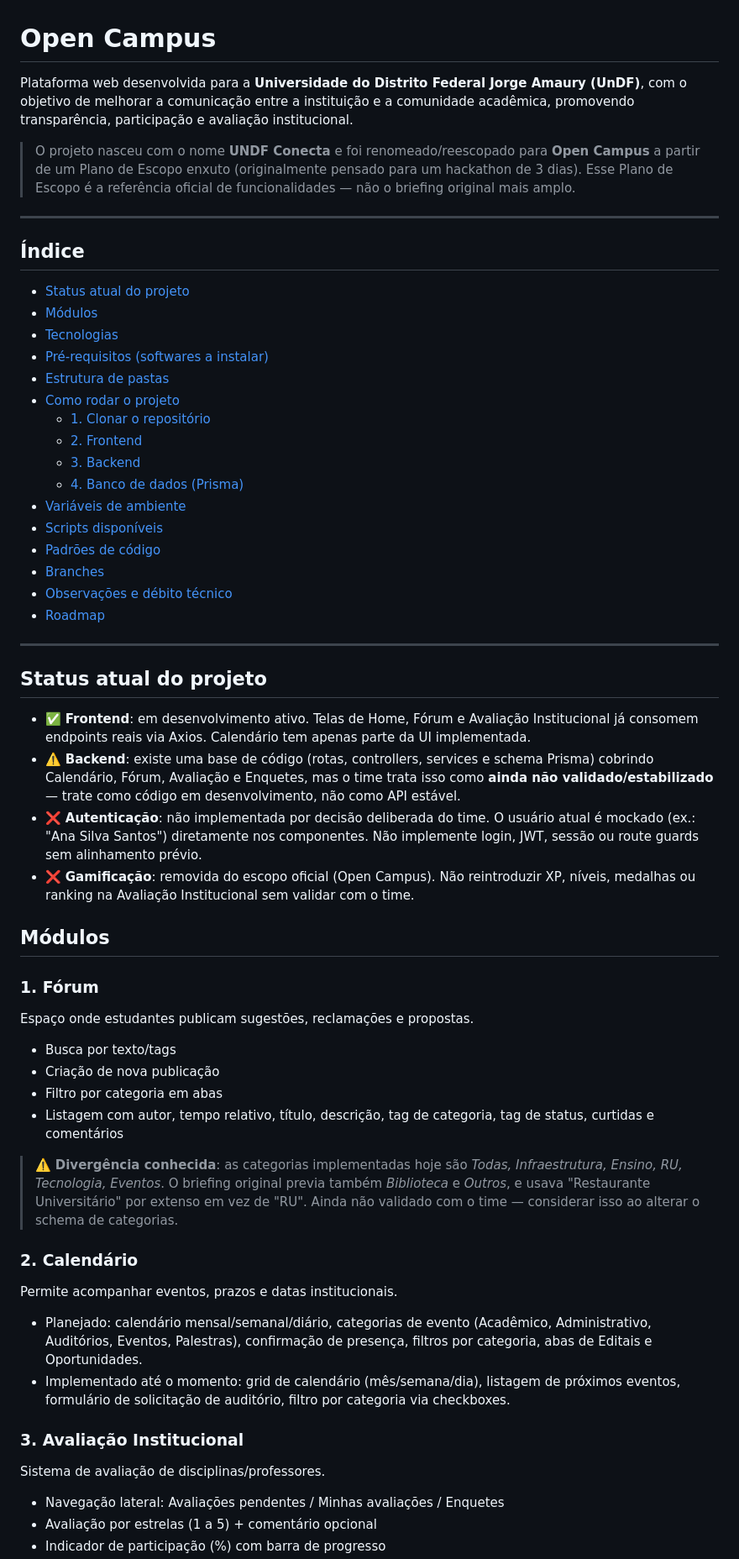
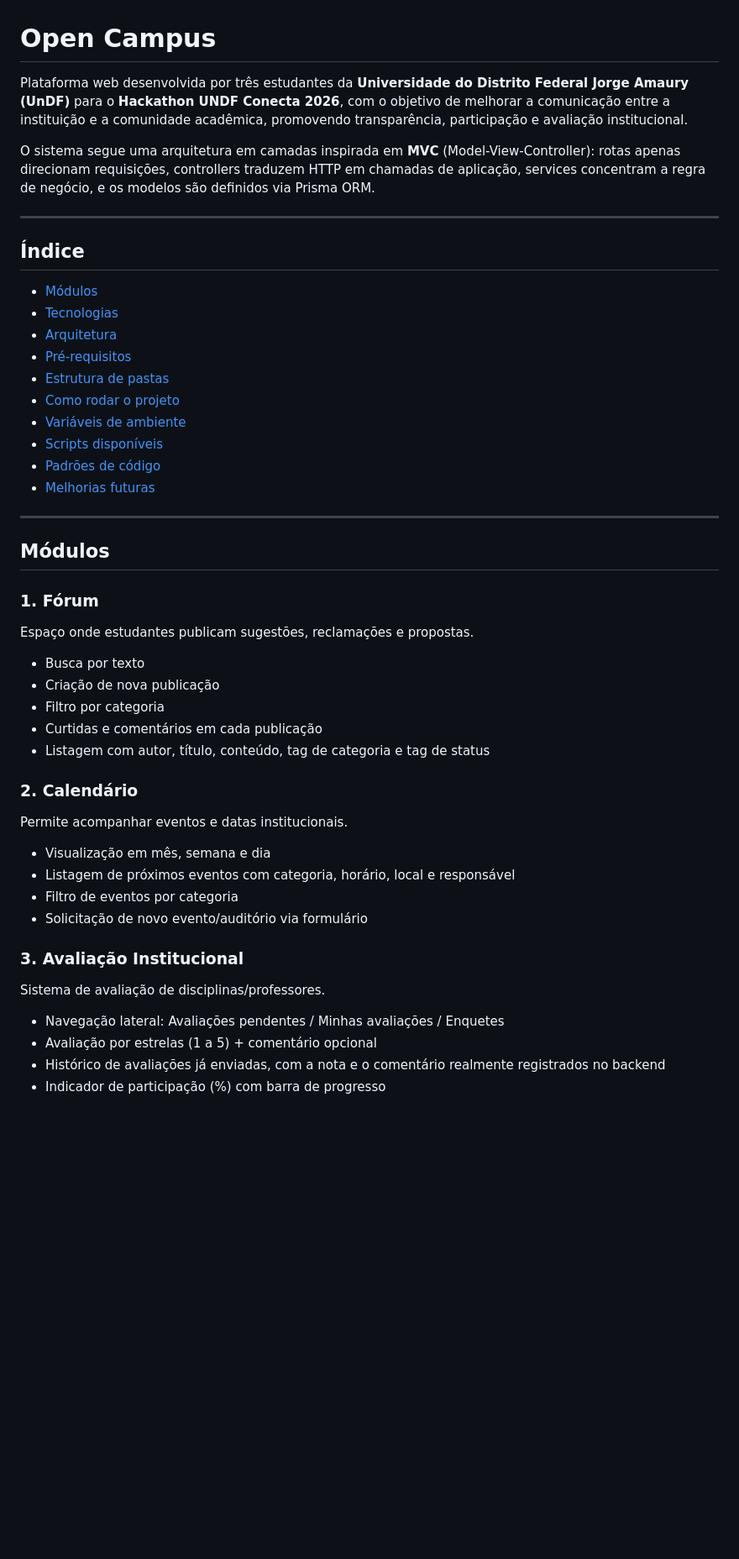
Before and after one commit to joaodiassenac/UnDF-conecta, a Markdown page: README.md, the part around one of its changes. Shown at 84% size. GitHub-like rendering; blank space fills up the shorter version.

```diff
--- a/README.md
+++ b/README.md
@@ -1,60 +1,49 @@
 # Open Campus
 
-Plataforma web desenvolvida para a **Universidade do Distrito Federal Jorge Amaury (UnDF)**, com o objetivo de melhorar a comunicação entre a instituição e a comunidade acadêmica, promovendo transparência, participação e avaliação institucional.
+Plataforma web desenvolvida por três estudantes da **Universidade do Distrito Federal Jorge Amaury (UnDF)** para o **Hackathon UNDF Conecta 2026**, com o objetivo de melhorar a comunicação entre a instituição e a comunidade acadêmica, promovendo transparência, participação e avaliação institucional.
 
-> O projeto nasceu com o nome **UNDF Conecta** e foi renomeado/reescopado para **Open Campus** a partir de um Plano de Escopo enxuto (originalmente pensado para um hackathon de 3 dias). Esse Plano de Escopo é a referência oficial de funcionalidades — não o briefing original mais amplo.
+O sistema segue uma arquitetura em camadas inspirada em **MVC** (Model-View-Controller): rotas apenas direcionam requisições, controllers traduzem HTTP em chamadas de aplicação, services concentram a regra de negócio, e os modelos são definidos via Prisma ORM.
 
 ---
 
 ## Índice
 
-- [Status atual do projeto](#status-atual-do-projeto)
 - [Módulos](#módulos)
 - [Tecnologias](#tecnologias)
-- [Pré-requisitos (softwares a instalar)](#pré-requisitos-softwares-a-instalar)
+- [Arquitetura](#arquitetura)
+- [Pré-requisitos](#pré-requisitos)
 - [Estrutura de pastas](#estrutura-de-pastas)
 - [Como rodar o projeto](#como-rodar-o-projeto)
-  - [1. Clonar o repositório](#1-clonar-o-repositório)
-  - [2. Frontend](#2-frontend)
-  - [3. Backend](#3-backend)
-  - [4. Banco de dados (Prisma)](#4-banco-de-dados-prisma)
 - [Variáveis de ambiente](#variáveis-de-ambiente)
 - [Scripts disponíveis](#scripts-disponíveis)
 - [Padrões de código](#padrões-de-código)
-- [Branches](#branches)
-- [Observações e débito técnico](#observações-e-débito-técnico)
-- [Roadmap](#roadmap)
+- [Melhorias futuras](#melhorias-futuras)
 
 ---
-
-## Status atual do projeto
-
-- ✅ **Frontend**: em desenvolvimento ativo. Telas de Home, Fórum e Avaliação Institucional já consomem endpoints reais via Axios. Calendário tem apenas parte da UI implementada.
-- ⚠️ **Backend**: existe uma base de código (rotas, controllers, services e schema Prisma) cobrindo Calendário, Fórum, Avaliação e Enquetes, mas o time trata isso como **ainda não validado/estabilizado** — trate como código em desenvolvimento, não como API estável.
-- ❌ **Autenticação**: não implementada por decisão deliberada do time. O usuário atual é mockado (ex.: "Ana Silva Santos") diretamente nos componentes. Não implemente login, JWT, sessão ou route guards sem alinhamento prévio.
-- ❌ **Gamificação**: removida do escopo oficial (Open Campus). Não reintroduzir XP, níveis, medalhas ou ranking na Avaliação Institucional sem validar com o time.
 
 ## Módulos
 
 ### 1. Fórum
 Espaço onde estudantes publicam sugestões, reclamações e propostas.
 
-- Busca por texto/tags
+- Busca por texto
 - Criação de nova publicação
-- Filtro por categoria em abas
-- Listagem com autor, tempo relativo, título, descrição, tag de categoria, tag de status, curtidas e comentários
-
-> ⚠️ **Divergência conhecida**: as categorias implementadas hoje são *Todas, Infraestrutura, Ensino, RU, Tecnologia, Eventos*. O briefing original previa também *Biblioteca* e *Outros*, e usava "Restaurante Universitário" por extenso em vez de "RU". Ainda não validado com o time — considerar isso ao alterar o schema de categorias.
+- Filtro por categoria
+- Curtidas e comentários em cada publicação
+- Listagem com autor, título, conteúdo, tag de categoria e tag de status
 
 ### 2. Calendário
-Permite acompanhar eventos, prazos e datas institucionais.
+Permite acompanhar eventos e datas institucionais.
 
-- Planejado: calendário mensal/semanal/diário, categorias de evento (Acadêmico, Administrativo, Auditórios, Eventos, Palestras), confirmação de presença, filtros por categoria, abas de Editais e Oportunidades.
-- Implementado até o momento: grid de calendário (mês/semana/dia), listagem de próximos eventos, formulário de solicitação de auditório, filtro por categoria via checkboxes.
+- Visualização em mês, semana e dia
+- Listagem de próximos eventos com categoria, horário, local e responsável
+- Filtro de eventos por categoria
+- Solicitação de novo evento/auditório via formulário
 
 ### 3. Avaliação Institucional
 Sistema de avaliação de disciplinas/professores.
 
 - Navegação lateral: Avaliações pendentes / Minhas avaliações / Enquetes
 - Avaliação por estrelas (1 a 5) + comentário opcional
+- Histórico de avaliações já enviadas, com a nota e o comentário realmente registrados no backend
 - Indicador de participação (%) com barra de progresso
```
Also changed, not shown: other parts of README.md (+94 -130 lines).
